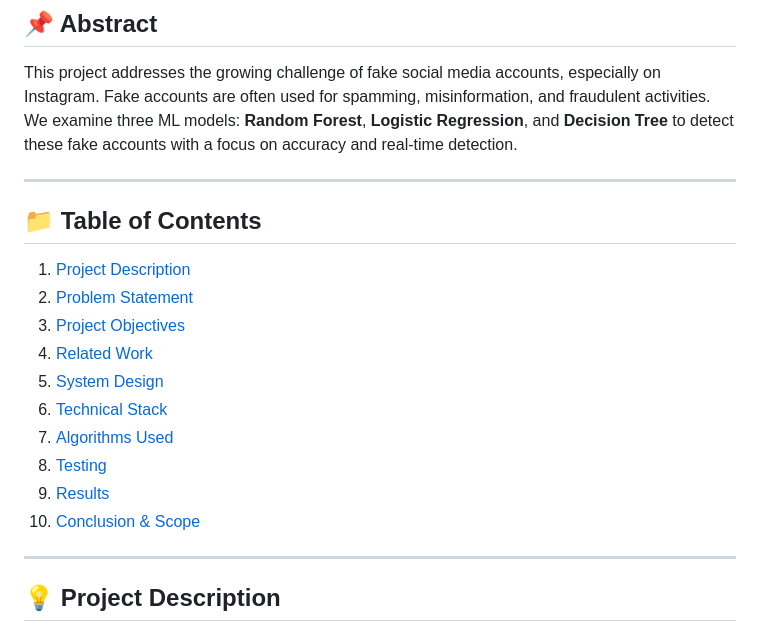
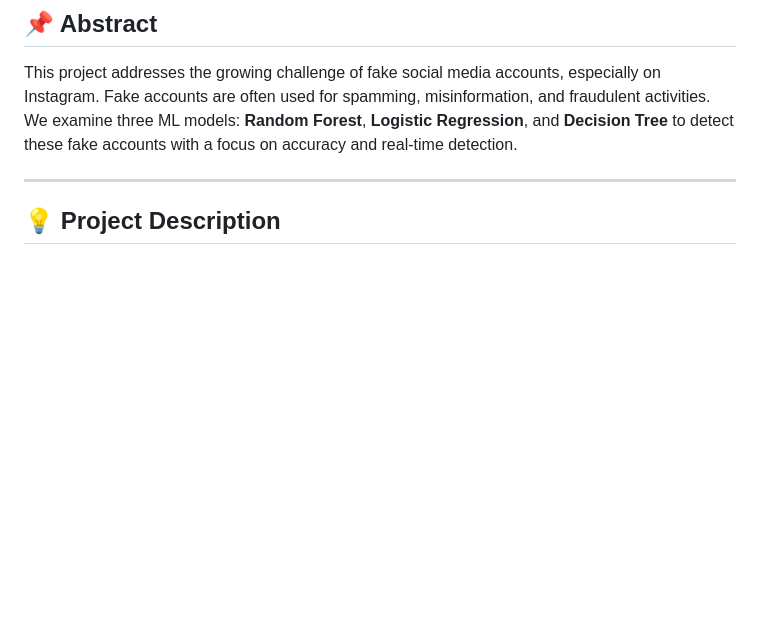
Before and after one commit to rishis26/fake-social-media-detector-using-ML, a Markdown page: README.md, the part around the change. GitHub-like rendering; blank space fills up the shorter version.

```diff
--- a/README.md
+++ b/README.md
@@ -2,20 +2,6 @@
 
 ## 📌 Abstract
 This project addresses the growing challenge of fake social media accounts, especially on Instagram. Fake accounts are often used for spamming, misinformation, and fraudulent activities. We examine three ML models: **Random Forest**, **Logistic Regression**, and **Decision Tree** to detect these fake accounts with a focus on accuracy and real-time detection.
-
----
-
-## 📁 Table of Contents
-1. [Project Description](#project-description)
-2. [Problem Statement](#problem-statement)
-3. [Project Objectives](#project-objectives)
-4. [Related Work](#related-work)
-5. [System Design](#system-design)
-6. [Technical Stack](#technical-stack)
-7. [Algorithms Used](#algorithms-used)
-8. [Testing](#testing)
-9. [Results](#results)
-10. [Conclusion & Scope](#conclusion--scope)
 
 ---
 
```
